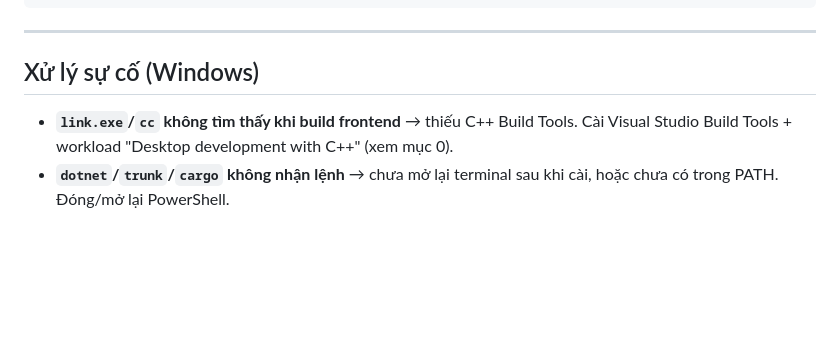
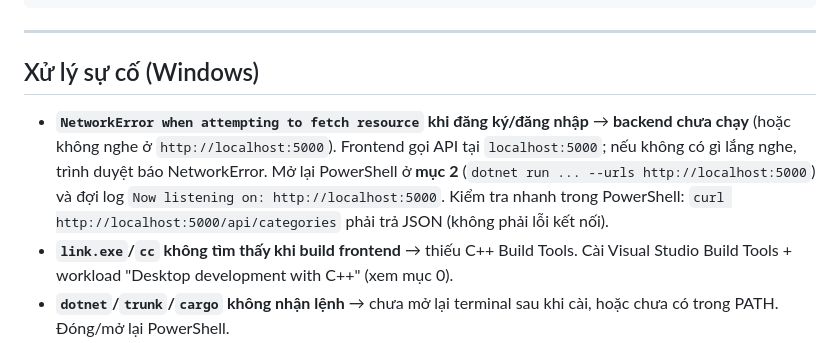
Before and after one commit to nguyenlinhit2006-cpu/KernelStore, a Markdown page: README-Windows.md, the part around the change. Rendered like a GitHub page; blank space fills up the shorter version.

Commit message:
docs(windows): add NetworkError troubleshooting to Windows README
Đồng bộ với README chính: hướng dẫn xử lý lỗi NetworkError khi backend
chưa chạy trên :5000.

Co-Authored-By: Claude Opus 4.8 <noreply@anthropic.com>

```diff
--- a/README-Windows.md
+++ b/README-Windows.md
@@ -143,6 +143,7 @@ cd frontend; trunk build                  # frontend → frontend\dist\
 
 ## Xử lý sự cố (Windows)
 
+- **`NetworkError when attempting to fetch resource` khi đăng ký/đăng nhập** → **backend chưa chạy** (hoặc không nghe ở `http://localhost:5000`). Frontend gọi API tại `localhost:5000`; nếu không có gì lắng nghe, trình duyệt báo NetworkError. Mở lại PowerShell ở **mục 2** (`dotnet run ... --urls http://localhost:5000`) và đợi log `Now listening on: http://localhost:5000`. Kiểm tra nhanh trong PowerShell: `curl http://localhost:5000/api/categories` phải trả JSON (không phải lỗi kết nối).
 - **`link.exe`/`cc` không tìm thấy khi build frontend** → thiếu C++ Build Tools. Cài Visual Studio Build Tools + workload "Desktop development with C++" (xem mục 0).
 - **`dotnet`/`trunk`/`cargo` không nhận lệnh** → chưa mở lại terminal sau khi cài, hoặc chưa có trong PATH. Đóng/mở lại PowerShell.
 - **`error: target 'wasm32-unknown-unknown' not found`** → chạy `rustup target add wasm32-unknown-unknown`.
```
